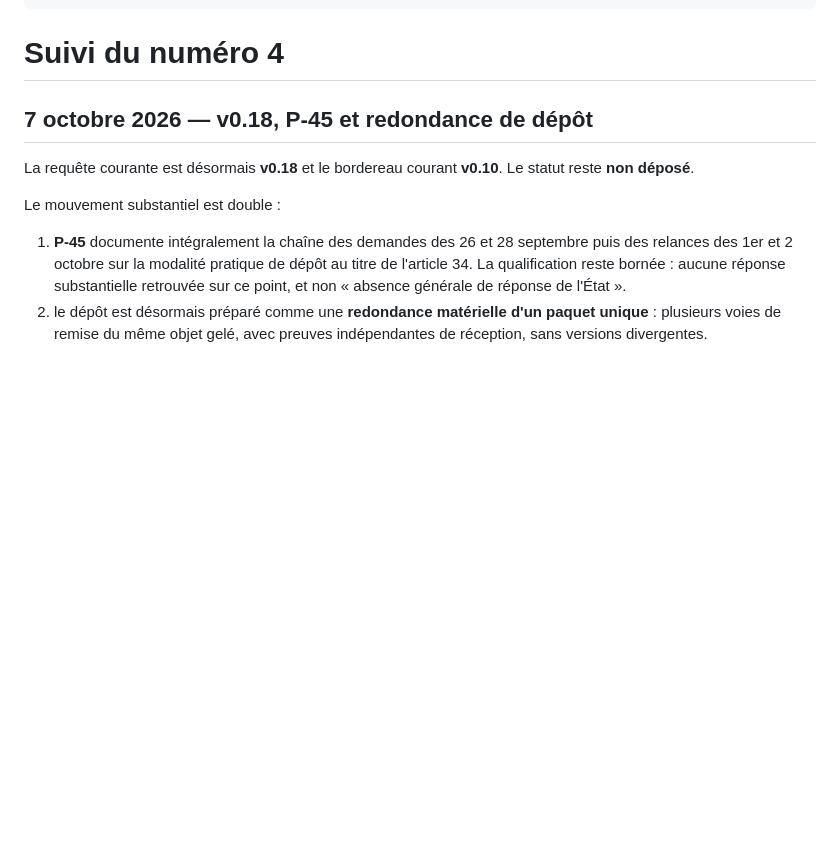
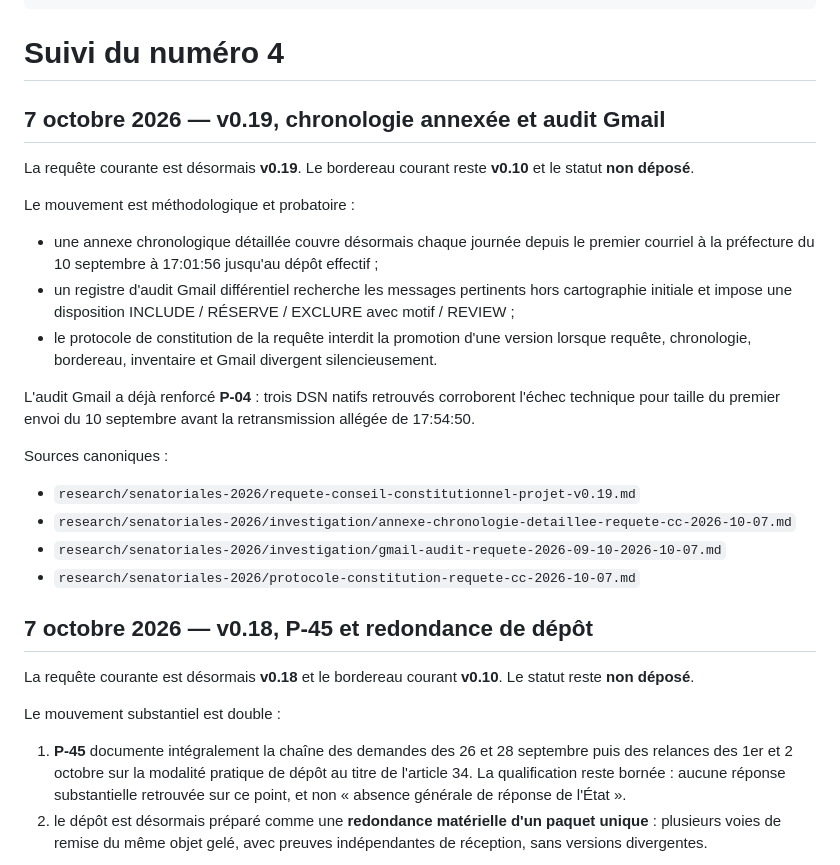
Before and after one commit to JeanHuguesRobert/barons-Mariani, a Markdown page: projects/suicide-corse/suivi.md, the part around the change. GitHub-like rendering; blank space fills up the shorter version.

Commit message:
suicide-corse: propagate petition v0.19 chronology and Gmail audit

```diff
--- a/projects/suicide-corse/suivi.md
+++ b/projects/suicide-corse/suivi.md
@@ -27,6 +27,24 @@ review:
 ---
 
 # Suivi du numéro 4
+
+## 7 octobre 2026 — v0.19, chronologie annexée et audit Gmail
+
+La requête courante est désormais **v0.19**. Le bordereau courant reste **v0.10** et le statut **non déposé**.
+
+Le mouvement est méthodologique et probatoire :
+- une annexe chronologique détaillée couvre désormais chaque journée depuis le premier courriel à la préfecture du 10 septembre à 17:01:56 jusqu'au dépôt effectif ;
+- un registre d'audit Gmail différentiel recherche les messages pertinents hors cartographie initiale et impose une disposition INCLUDE / RÉSERVE / EXCLURE avec motif / REVIEW ;
+- le protocole de constitution de la requête interdit la promotion d'une version lorsque requête, chronologie, bordereau, inventaire et Gmail divergent silencieusement.
+
+L'audit Gmail a déjà renforcé **P-04** : trois DSN natifs retrouvés corroborent l'échec technique pour taille du premier envoi du 10 septembre avant la retransmission allégée de 17:54:50.
+
+Sources canoniques :
+- `research/senatoriales-2026/requete-conseil-constitutionnel-projet-v0.19.md`
+- `research/senatoriales-2026/investigation/annexe-chronologie-detaillee-requete-cc-2026-10-07.md`
+- `research/senatoriales-2026/investigation/gmail-audit-requete-2026-09-10-2026-10-07.md`
+- `research/senatoriales-2026/protocole-constitution-requete-cc-2026-10-07.md`
+
 
 ## 7 octobre 2026 — v0.18, P-45 et redondance de dépôt
 
```
